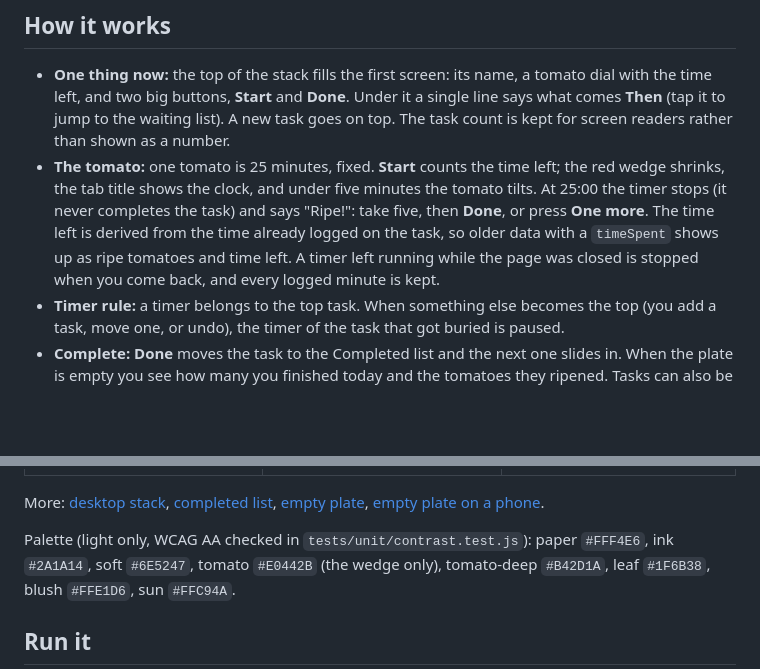
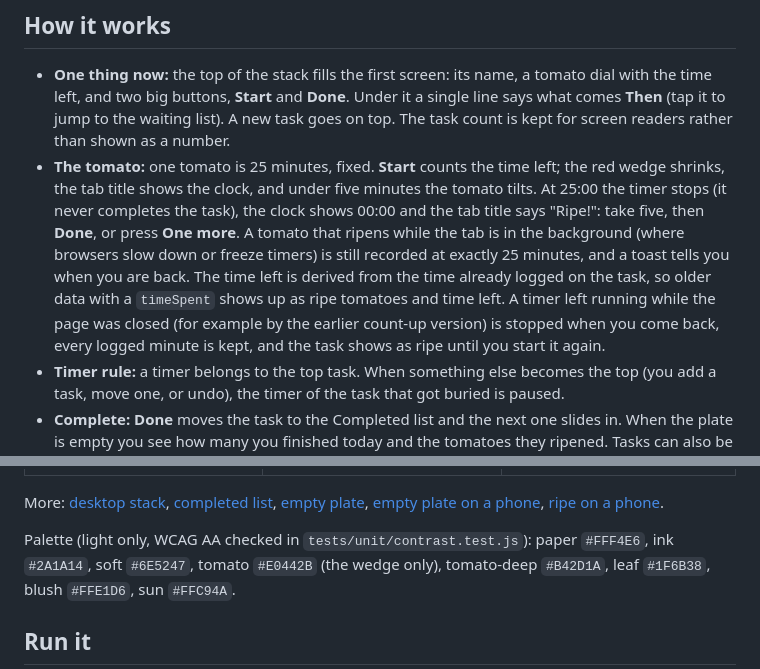
Before and after one commit to willagio/stack-task, a Markdown page: README.md, 2 parts joined by grey strips. GitHub-like rendering; blank space fills up the shorter version.

```diff
--- a/README.md
+++ b/README.md
@@ -7,7 +7,7 @@ A small task manager that keeps your tasks in a stack and shows one thing: the t
 ## How it works
 
 - **One thing now:** the top of the stack fills the first screen: its name, a tomato dial with the time left, and two big buttons, **Start** and **Done**. Under it a single line says what comes **Then** (tap it to jump to the waiting list). A new task goes on top. The task count is kept for screen readers rather than shown as a number.
-- **The tomato:** one tomato is 25 minutes, fixed. **Start** counts the time left; the red wedge shrinks, the tab title shows the clock, and under five minutes the tomato tilts. At 25:00 the timer stops (it never completes the task) and says "Ripe!": take five, then **Done**, or press **One more**. The time left is derived from the time already logged on the task, so older data with a `timeSpent` shows up as ripe tomatoes and time left. A timer left running while the page was closed is stopped when you come back, and every logged minute is kept.
+- **The tomato:** one tomato is 25 minutes, fixed. **Start** counts the time left; the red wedge shrinks, the tab title shows the clock, and under five minutes the tomato tilts. At 25:00 the timer stops (it never completes the task), the clock shows 00:00 and the tab title says "Ripe!": take five, then **Done**, or press **One more**. A tomato that ripens while the tab is in the background (where browsers slow down or freeze timers) is still recorded at exactly 25 minutes, and a toast tells you when you are back. The time left is derived from the time already logged on the task, so older data with a `timeSpent` shows up as ripe tomatoes and time left. A timer left running while the page was closed (for example by the earlier count-up version) is stopped when you come back, every logged minute is kept, and the task shows as ripe until you start it again.
 - **Timer rule:** a timer belongs to the top task. When something else becomes the top (you add a task, move one, or undo), the timer of the task that got buried is paused.
 - **Complete:** **Done** moves the task to the Completed list and the next one slides in. When the plate is empty you see how many you finished today and the tomatoes they ripened. Tasks can also be archived, deleted, or moved up and down with the buttons on each row. On a touch screen the row buttons stay folded away until you tap the row (one row open at a time); with a mouse they appear on hover, and with the keyboard on focus. With a mouse, drag a waiting row and the others slide aside to make room.
 - **Rename:** double-click a task (or press `F2` from one of its buttons) to edit it in place. `Enter` saves, `Esc` cancels.
@@ -20,7 +20,7 @@ A small task manager that keeps your tasks in a stack and shows one thing: the t
 | --- | --- | --- |
 | ![Phone, waiting](docs/screenshots/mobile.png) | ![Phone, ten minutes in](docs/screenshots/mobile-focus.png) | ![Phone, just done, with Undo](docs/screenshots/mobile-done.png) |
 
-More: [desktop stack](docs/screenshots/stack.png), [completed list](docs/screenshots/completed.png), [empty plate](docs/screenshots/empty.png), [empty plate on a phone](docs/screenshots/mobile-empty.png).
+More: [desktop stack](docs/screenshots/stack.png), [completed list](docs/screenshots/completed.png), [empty plate](docs/screenshots/empty.png), [empty plate on a phone](docs/screenshots/mobile-empty.png), [ripe on a phone](docs/screenshots/mobile-ripe.png).
 
 Palette (light only, WCAG AA checked in `tests/unit/contrast.test.js`): paper `#FFF4E6`, ink `#2A1A14`, soft `#6E5247`, tomato `#E0442B` (the wedge only), tomato-deep `#B42D1A`, leaf `#1F6B38`, blush `#FFE1D6`, sun `#FFC94A`.
 
```
Also changed, not shown: docs/screenshots/mobile-ripe.png (added), 8 other files.
